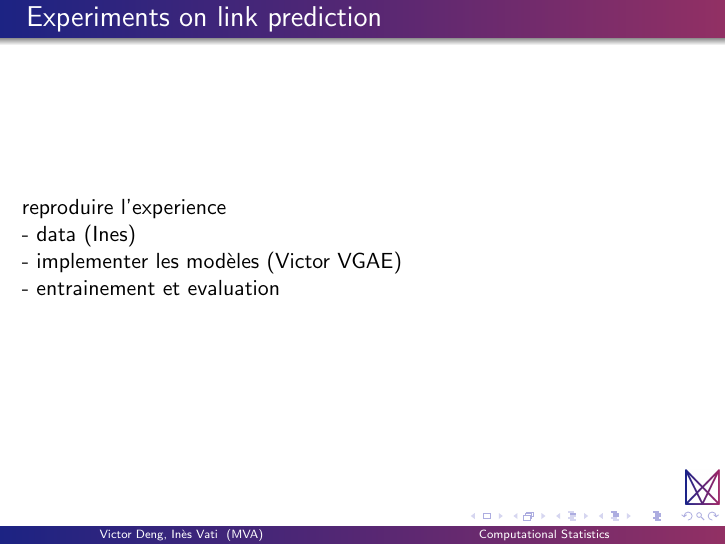
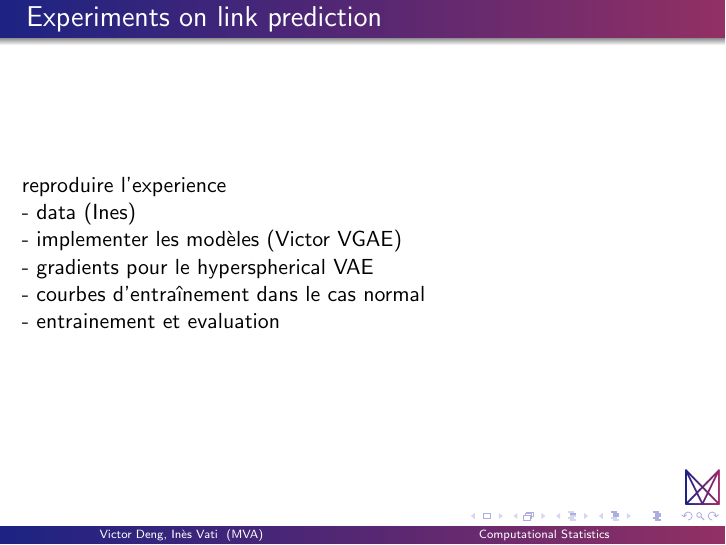
Before and after one commit to vdng9338/projet-compstats-2023, LaTeX slides (Slides/main.tex, which reads Slides/content/3experiments.tex): page 15 of 18. Compiled offline with pdfLaTeX.

Commit message:
Complete todo list

```diff
--- a/Slides/content/3experiments.tex
+++ b/Slides/content/3experiments.tex
@@ -5,6 +5,10 @@
 
     - implementer les modèles (Victor VGAE)
 
+    - gradients pour le hyperspherical VAE
+
+    - courbes d'entraînement dans le cas normal
+
     - entrainement et evaluation
 
   \end{frame}
```
Also changed, not shown: Slides/main.pdf.
